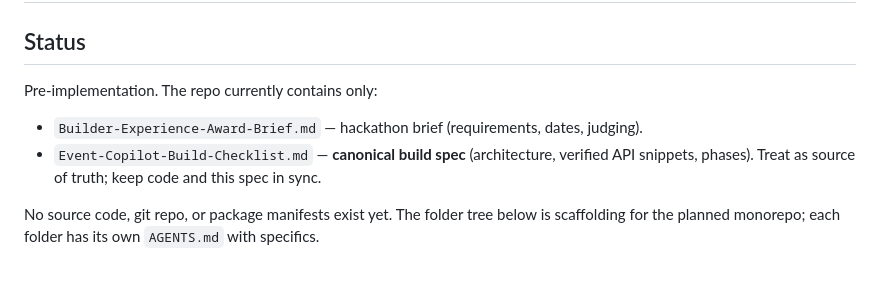
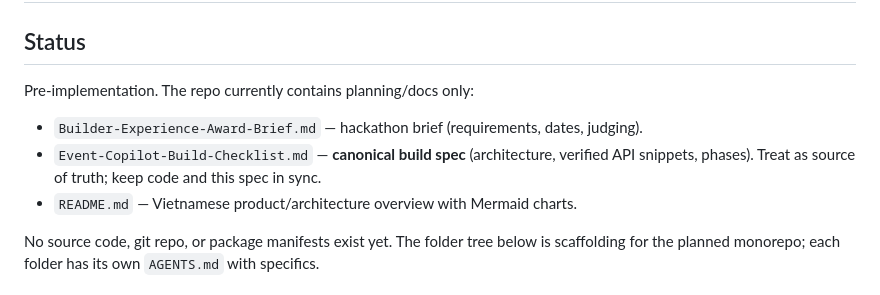
Before and after one commit to khangzens2001/AI-build-week-gemo, a Markdown page: AGENTS.md, the part around the change. Drawn GitHub-style.

Commit message:
docs: add Vietnamese README

```diff
--- a/AGENTS.md
+++ b/AGENTS.md
@@ -1,9 +1,10 @@
 # AGENTS.md — Event Copilot (AABW Builder Experience Award)
 
 ## Status
-Pre-implementation. The repo currently contains only:
+Pre-implementation. The repo currently contains planning/docs only:
 - `Builder-Experience-Award-Brief.md` — hackathon brief (requirements, dates, judging).
 - `Event-Copilot-Build-Checklist.md` — **canonical build spec** (architecture, verified API snippets, phases). Treat as source of truth; keep code and this spec in sync.
+- `README.md` — Vietnamese product/architecture overview with Mermaid charts.
 
 No source code, git repo, or package manifests exist yet. The folder tree below is scaffolding for the planned monorepo; each folder has its own `AGENTS.md` with specifics.
 
```
Also changed, not shown: README.md (added, +395 -0 lines).
